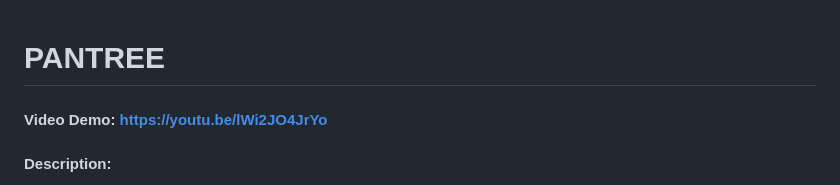
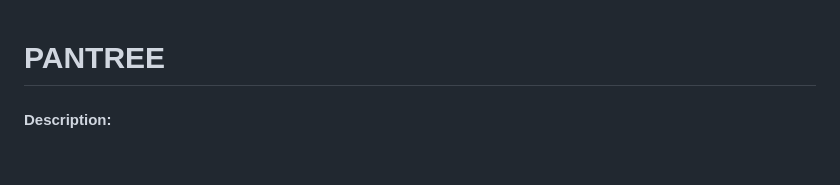
Before and after one commit to gabrielhoux/pantree-web-app, a Markdown page: README.md, the part around the change. Rendered like a GitHub page; blank space fills up the shorter version.

Commit message:
Update README.md, removed video link

```diff
--- a/README.md
+++ b/README.md
@@ -1,5 +1,5 @@
 # PANTREE
-#### Video Demo:  https://youtu.be/lWi2JO4JrYo
+
 #### Description:
 
 Pantree is a web app that allows you to search for recipes from ingredients you may have in your... pantry.
```
